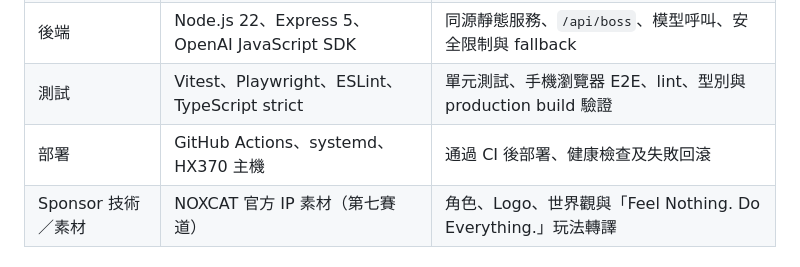
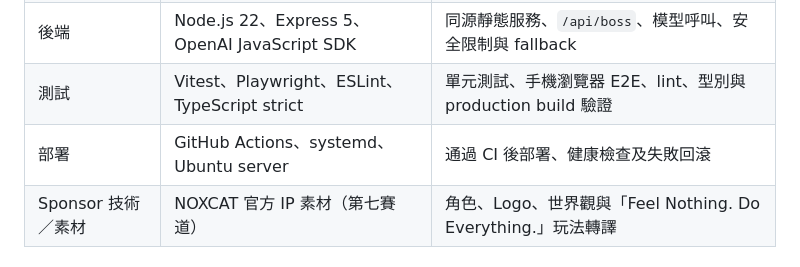
Before and after one commit to ElvisLo030/NOXCAT--Feel-Nothing, a Markdown page: docs/README.md, the part around the change. GitHub-like rendering.

Commit message:
Update deployment section in README.md

```diff
--- a/docs/README.md
+++ b/docs/README.md
@@ -81,7 +81,7 @@ AI 的責任被限制在已實作的遊戲空間內：模型只能選擇 schema
 | 前端 | TypeScript、Phaser 3.90、Vite 8、純 CSS | 遊戲主循環、手機操作、視覺動畫、HUD 與頁面流程 |
 | 後端 | Node.js 22、Express 5、OpenAI JavaScript SDK | 同源靜態服務、`/api/boss`、模型呼叫、安全限制與 fallback |
 | 測試 | Vitest、Playwright、ESLint、TypeScript strict | 單元測試、手機瀏覽器 E2E、lint、型別與 production build 驗證 |
-| 部署 | GitHub Actions、systemd、HX370 主機 | 通過 CI 後部署、健康檢查及失敗回滾 |
+| 部署 | GitHub Actions、systemd、Ubuntu server | 通過 CI 後部署、健康檢查及失敗回滾 |
 | Sponsor 技術／素材 | NOXCAT 官方 IP 素材（第七賽道） | 角色、Logo、世界觀與「Feel Nothing. Do Everything.」玩法轉譯 |
 
 ## 安裝與執行
```
